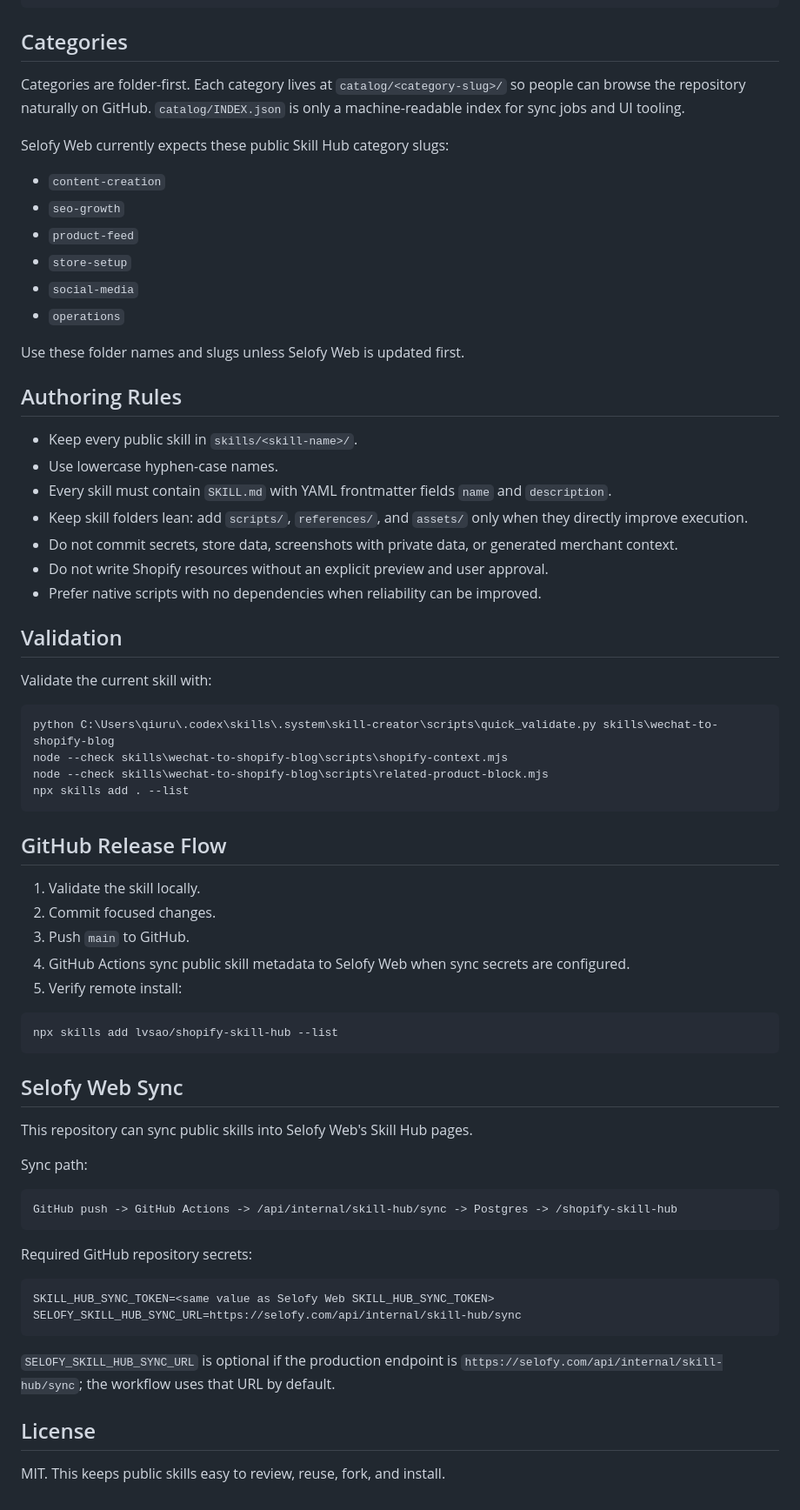
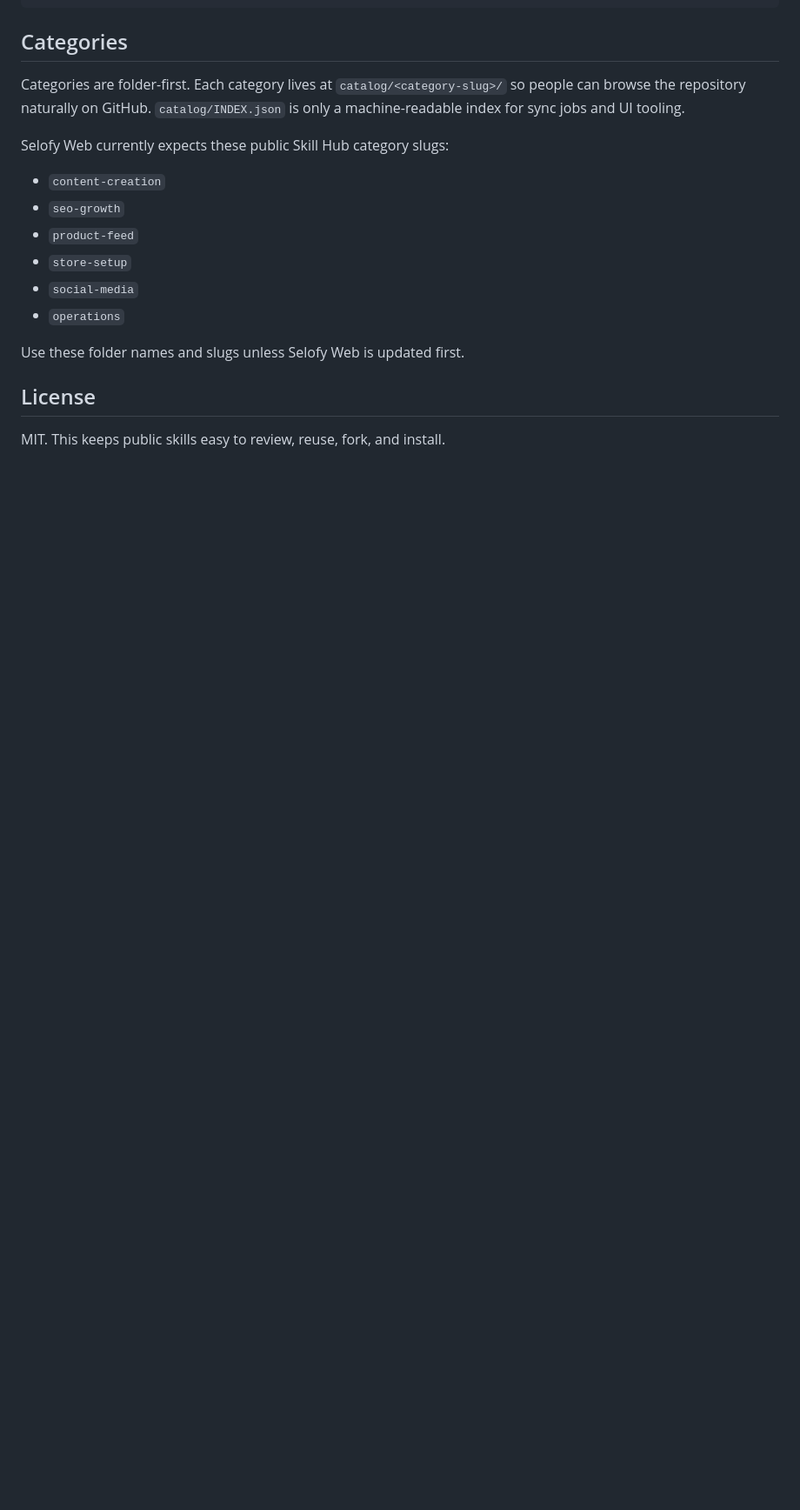
Before and after one commit to lvsao/shopify-skill-hub, a Markdown page: README.md, the part around one of its changes. Shown at 87% size. GitHub-like rendering; blank space fills up the shorter version.

````diff
--- a/README.md
+++ b/README.md
@@ -135,58 +172,6 @@ Selofy Web currently expects these public Skill Hub category slugs:
 
 Use these folder names and slugs unless Selofy Web is updated first.
 
-## Authoring Rules
-
-- Keep every public skill in `skills/<skill-name>/`.
-- Use lowercase hyphen-case names.
-- Every skill must contain `SKILL.md` with YAML frontmatter fields `name` and `description`.
-- Keep skill folders lean: add `scripts/`, `references/`, and `assets/` only when they directly improve execution.
-- Do not commit secrets, store data, screenshots with private data, or generated merchant context.
-- Do not write Shopify resources without an explicit preview and user approval.
-- Prefer native scripts with no dependencies when reliability can be improved.
-
-## Validation
-
-Validate the current skill with:
-
-```bash
-python C:\Users\qiuru\.codex\skills\.system\skill-creator\scripts\quick_validate.py skills\wechat-to-shopify-blog
-node --check skills\wechat-to-shopify-blog\scripts\shopify-context.mjs
-node --check skills\wechat-to-shopify-blog\scripts\related-product-block.mjs
-npx skills add . --list
-```
-
-## GitHub Release Flow
-
-1. Validate the skill locally.
-2. Commit focused changes.
-3. Push `main` to GitHub.
-4. GitHub Actions sync public skill metadata to Selofy Web when sync secrets are configured.
-5. Verify remote install:
-
-```bash
-npx skills add lvsao/shopify-skill-hub --list
-```
-
-## Selofy Web Sync
-
-This repository can sync public skills into Selofy Web's Skill Hub pages.
-
-Sync path:
-
-```text
-GitHub push -> GitHub Actions -> /api/internal/skill-hub/sync -> Postgres -> /shopify-skill-hub
-```
-
-Required GitHub repository secrets:
-
-```text
-SKILL_HUB_SYNC_TOKEN=<same value as Selofy Web SKILL_HUB_SYNC_TOKEN>
-SELOFY_SKILL_HUB_SYNC_URL=https://selofy.com/api/internal/skill-hub/sync
-```
-
-`SELOFY_SKILL_HUB_SYNC_URL` is optional if the production endpoint is `https://selofy.com/api/internal/skill-hub/sync`; the workflow uses that URL by default.
-
 ## License
 
 MIT. This keeps public skills easy to review, reuse, fork, and install.
````
Also changed, not shown: other parts of README.md (+49 -12 lines).
